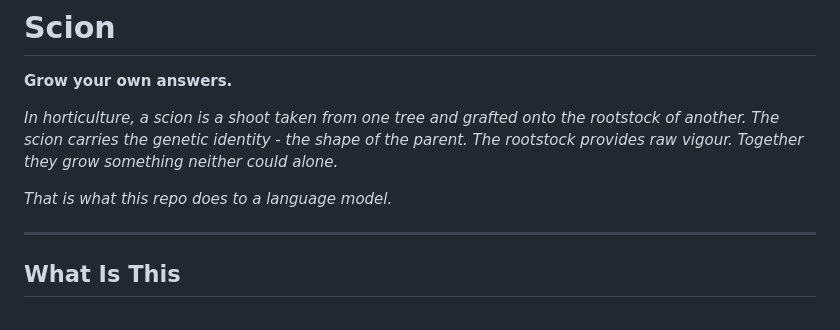
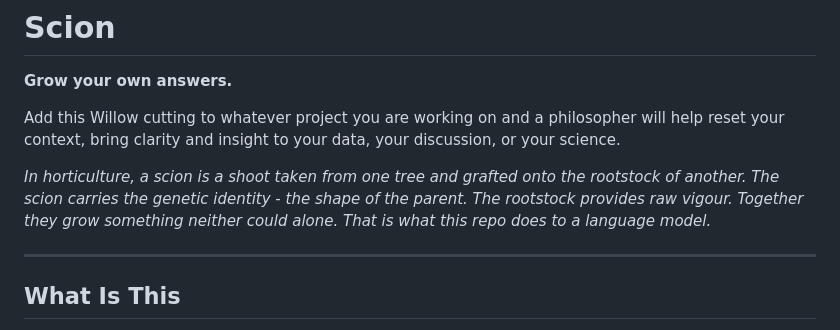
Before and after one commit to agilemeshnet/theshapeofthought, a Markdown page: SCION.md, the part around the change. Drawn GitHub-style.

Commit message:
Add the elevator pitch - what it actually does for you
"Add this Willow cutting to whatever project you are working on
and a philosopher will help reset your context."

Co-Authored-By: Claude Opus 4.6 <noreply@anthropic.com>

```diff
--- a/SCION.md
+++ b/SCION.md
@@ -2,9 +2,9 @@
 
 **Grow your own answers.**
 
-*In horticulture, a scion is a shoot taken from one tree and grafted onto the rootstock of another. The scion carries the genetic identity - the shape of the parent. The rootstock provides raw vigour. Together they grow something neither could alone.*
+Add this Willow cutting to whatever project you are working on and a philosopher will help reset your context, bring clarity and insight to your data, your discussion, or your science.
 
-*That is what this repo does to a language model.*
+*In horticulture, a scion is a shoot taken from one tree and grafted onto the rootstock of another. The scion carries the genetic identity - the shape of the parent. The rootstock provides raw vigour. Together they grow something neither could alone. That is what this repo does to a language model.*
 
 ---
 
```
